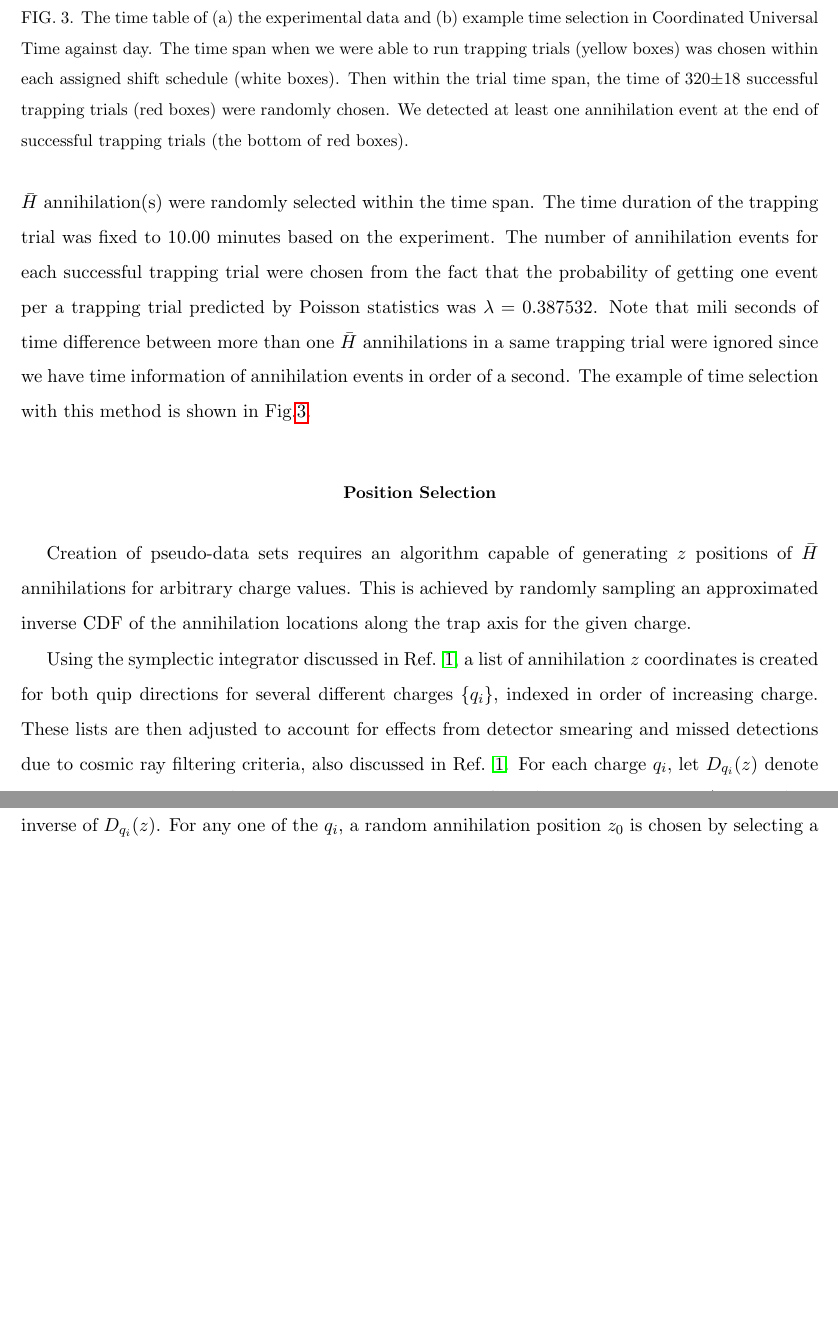
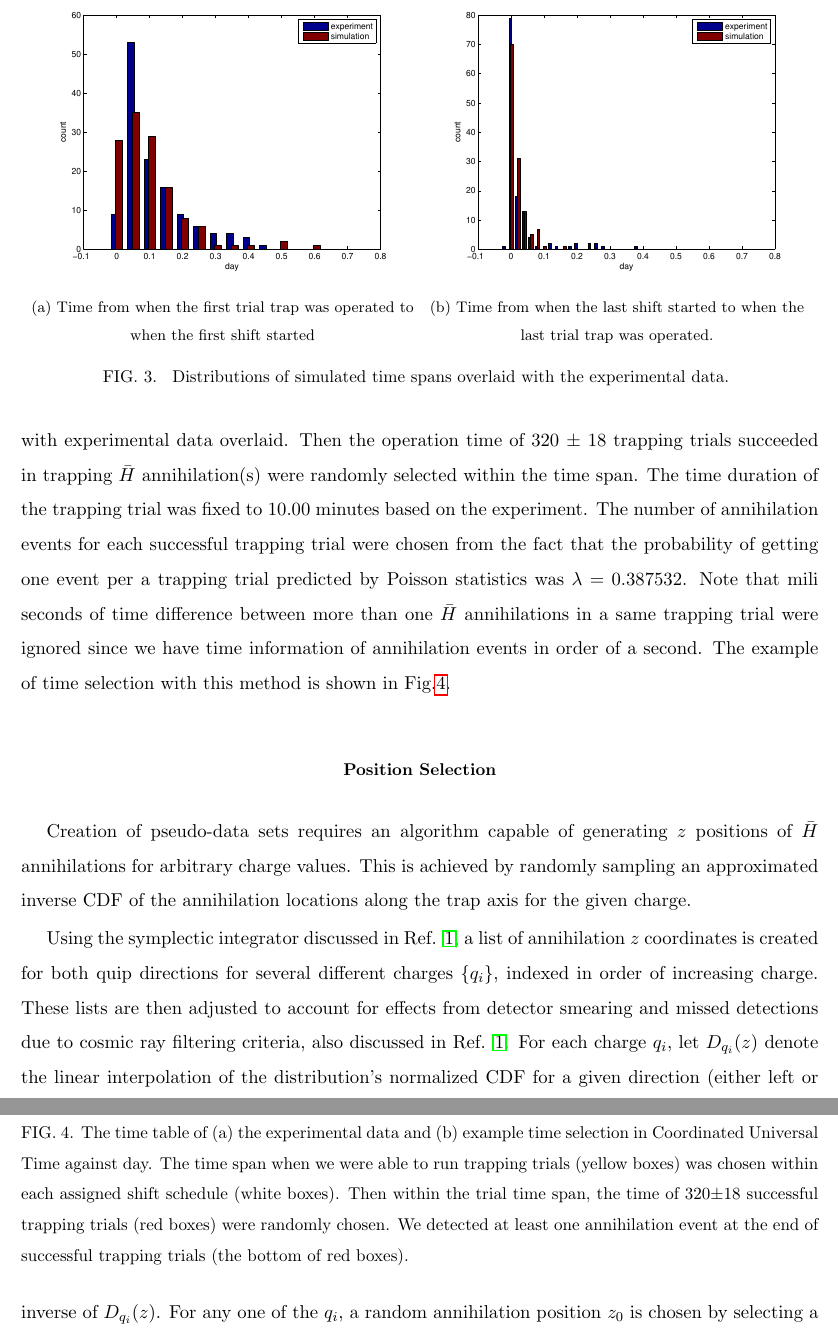
Before and after one commit to zakv/LorentzInvariance, a LaTeX paper (Paper/LorentzInvariance.tex): two parts of pages 4 and 5 of 6, joined at a grey line, cut at the place of the change, the shorter picture padded with empty space. Compiled offline with pdfLaTeX.

Commit message:
added two more graphs of distribution to papers

```diff
--- a/Paper/LorentzInvariance.tex
+++ b/Paper/LorentzInvariance.tex
@@ -70,7 +70,17 @@ The full data set consists of the annihilation times and $z$-values (position al
 \subsection*{Time Selection}
  The annihilation time of events for simulation was randomly selected from the time span when we were able to operate trapping trials, which were chosen based on the statistical data analysis of $\sim 1900$  trapping trials operated in 2010 and 2011.
 
- The trial time spans were assumed to be from when the first trial trap started to when the last one started within the fixed  4 $\sim$ 17 hours of time shift when we can access to Antiproton Decelerator. The first and last trial trap time were predicted by Poisson process since the former time relative to when the shift starts, and the latter time relative to when the shift ends show exponential distribution. Then the operation time of 320 $\pm$ 18 trapping trials succeeded in trapping $\bar{H}$ annihilation(s) were randomly selected within the time span. The time duration of the trapping trial was fixed to 10.00 minutes based on the experiment. The number of annihilation events for each successful trapping trial were chosen from the fact that the probability of getting one event per a trapping trial predicted by Poisson statistics was $\lambda=0.387532$. Note that mili seconds of time difference between more than one $\bar{H}$ annihilations in a same trapping trial were ignored since we have time information of annihilation events in order of a second. The example of time selection with this method is shown in Fig.\ref{fig:eventTime_date_sim}.
+ The trial time spans were assumed to be from when the first trial trap started to when the last one started within the fixed  4 $\sim$ 17 hours of time shift when we can access to Antiproton Decelerator. The first and last trial trap time were predicted by Poisson process since the former time relative to when the shift starts, and the latter time relative to when the shift ends show exponential distribution. The distributions of these two kinds of simulated time are shown in Fig.\ref{fig:time_distribution} with experimental data overlaid. Then the operation time of 320 $\pm$ 18 trapping trials succeeded in trapping $\bar{H}$ annihilation(s) were randomly selected within the time span. The time duration of the trapping trial was fixed to 10.00 minutes based on the experiment. The number of annihilation events for each successful trapping trial were chosen from the fact that the probability of getting one event per a trapping trial predicted by Poisson statistics was $\lambda=0.387532$. Note that mili seconds of time difference between more than one $\bar{H}$ annihilations in a same trapping trial were ignored since we have time information of annihilation events in order of a second. The example of time selection with this method is shown in Fig.\ref{fig:eventTime_date_sim}.
+
+\begin{figure}
+\centering
+  \subfigure[\ Time from when the first trial trap was operated to when the first shift started]{
+  \includegraphics[scale=0.5]{startTime_distribution.eps}}
+  \subfigure[\ Time from when the last shift started to when the last trial trap was operated.]{
+  \includegraphics[scale=0.5]{endTime_distribution.eps}}
+  \caption{ Distributions of simulated time spans overlaid with the experimental data. }
+  \label{fig:time_distribution}
+\end{figure}
 
 \begin{figure}
 \centering
```
Also changed, not shown: Paper/LorentzInvariance.pdf, Paper/endTime_distribution.eps (added), Paper/startTime_distribution.eps (added), 1 other file.
